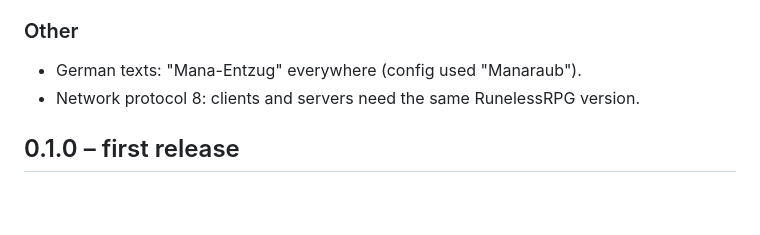
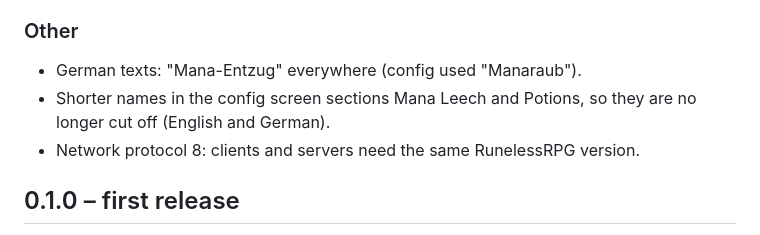
Before and after one commit to Drehverschluss/RunelessRPG, a Markdown page: CHANGELOG.md, the part around the change. Rendered like a GitHub page; blank space fills up the shorter version.

```diff
--- a/CHANGELOG.md
+++ b/CHANGELOG.md
@@ -60,6 +60,7 @@
 ### Other
 
 - German texts: "Mana-Entzug" everywhere (config used "Manaraub").
+- Shorter names in the config screen sections Mana Leech and Potions, so they are no longer cut off (English and German).
 - Network protocol 8: clients and servers need the same RunelessRPG version.
 
 ## 0.1.0 – first release
```
Also changed, not shown: README.md (+1 -1 lines), docs/images/banner.png (added), 2 other files.
